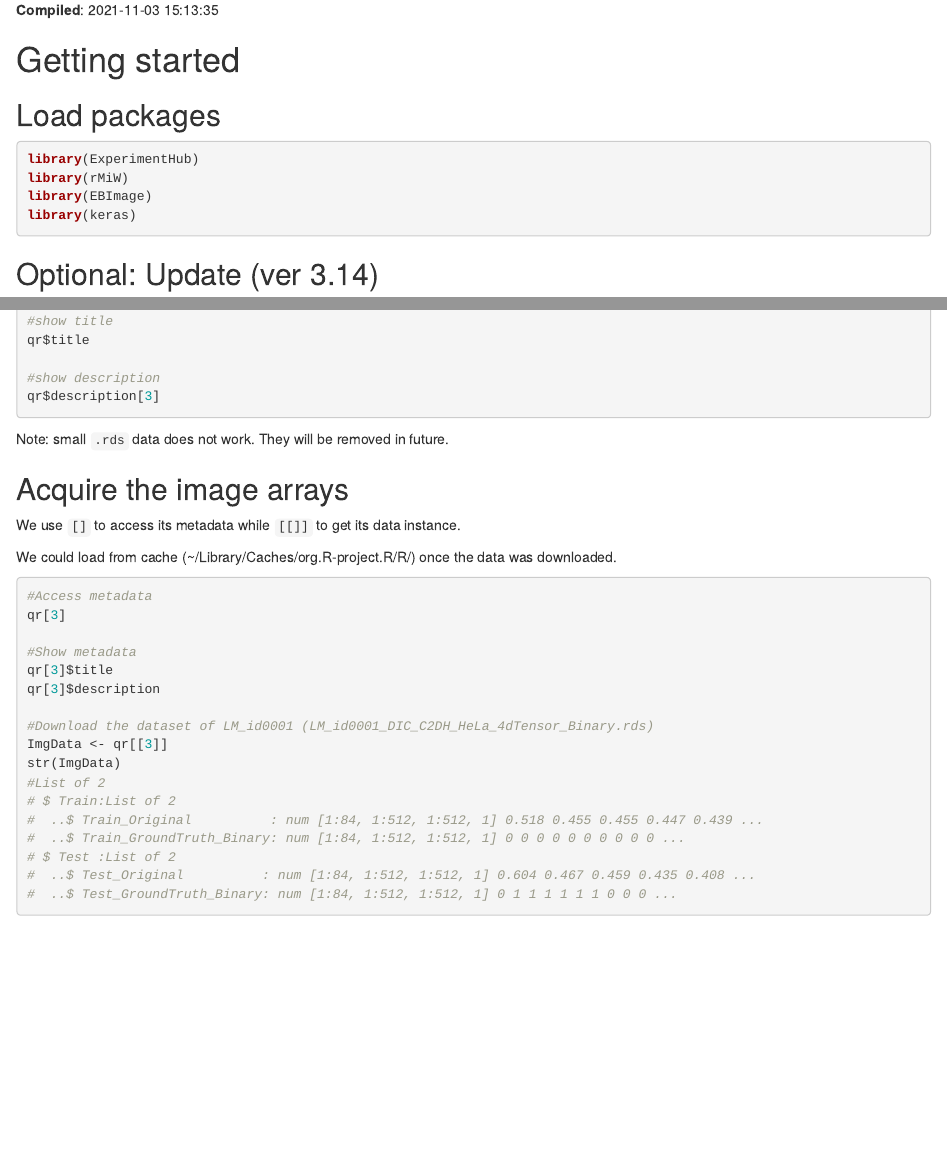
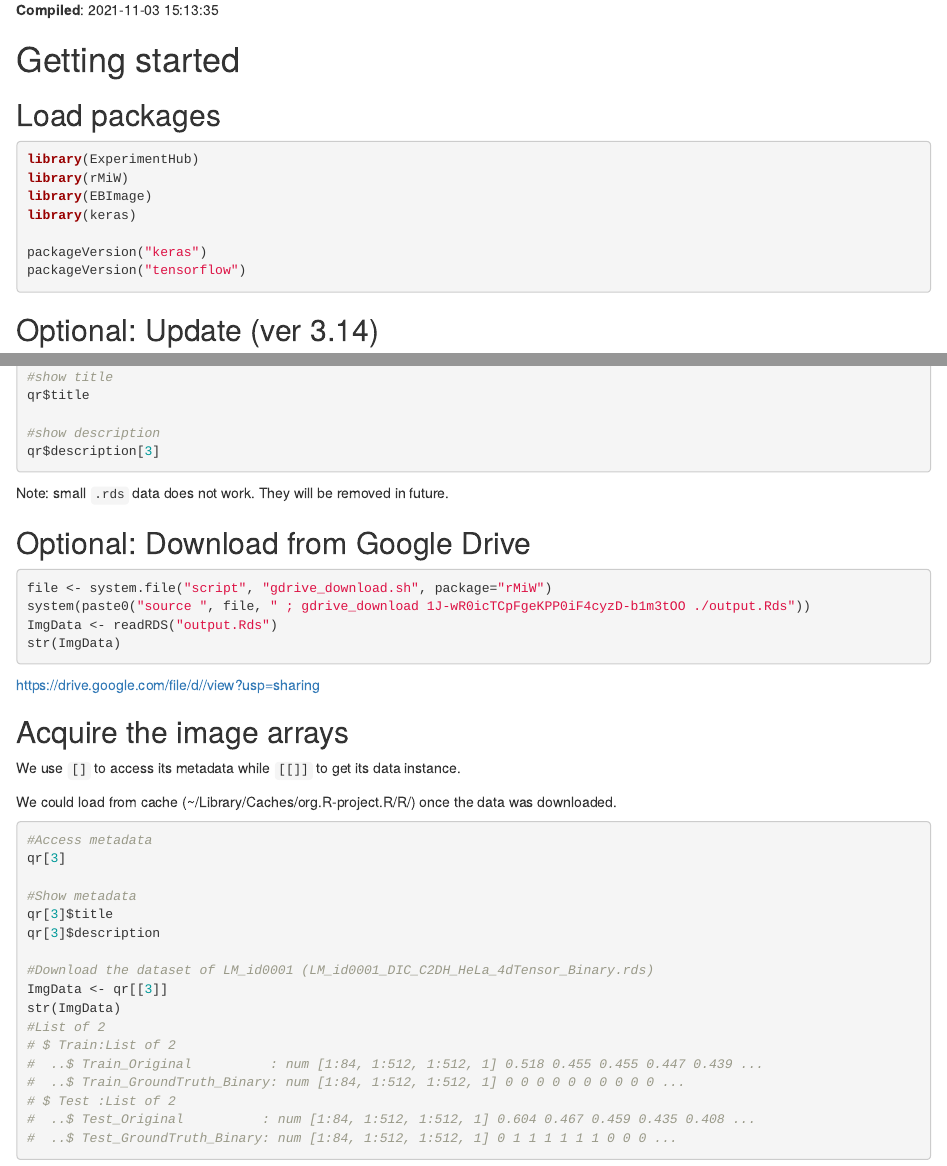
Before and after one commit to kumeS/biocasia2021-workshop-ja-image, an R Markdown document (vignettes/rMiW_02_BioImageDbs.Rmd): the page in a window 1100 px wide, from 250 px down, and a second part further down, joined at a grey line. Rendered offline with R 4.5, knitr and Pandoc, with nearby package versions; drawn as R Markdown's standard HTML page in place of the format the file asks for; some code elsewhere in the file could not run offline.

Commit message:
v-0.99.4

````diff
--- a/vignettes/rMiW_02_BioImageDbs.Rmd
+++ b/vignettes/rMiW_02_BioImageDbs.Rmd
@@ -28,11 +28,14 @@ BiocStyle::markdown()
 
 ## Load packages
 
-```{r echo=TRUE, eval=FALSE}
+```{r echo=TRUE, message=FALSE, eval=FALSE}
 library(ExperimentHub)
 library(rMiW)
 library(EBImage)
 library(keras)
+
+packageVersion("keras")
+packageVersion("tensorflow")
 ```
 
 ## Optional: Update (ver 3.14)
@@ -126,6 +129,17 @@ qr$description[3]
 ```
 
 Note:  small `.rds` data does not work. They will be removed in future.
+
+## Optional: Download from Google Drive
+
+```{r echo=TRUE, eval=FALSE}
+file <- system.file("script", "gdrive_download.sh", package="rMiW")
+system(paste0("source ", file, " ; gdrive_download 1J-wR0icTCpFgeKPP0iF4cyzD-b1m3tOO ./output.Rds"))
+ImgData <- readRDS("output.Rds")
+str(ImgData)
+```
+https://drive.google.com/file/d//view?usp=sharing
+
 
 ## Acquire the image arrays
 
````
Also changed, not shown: vignettes/rMiW_02_BioImageDbs.Rmd (5 more changed lines).
